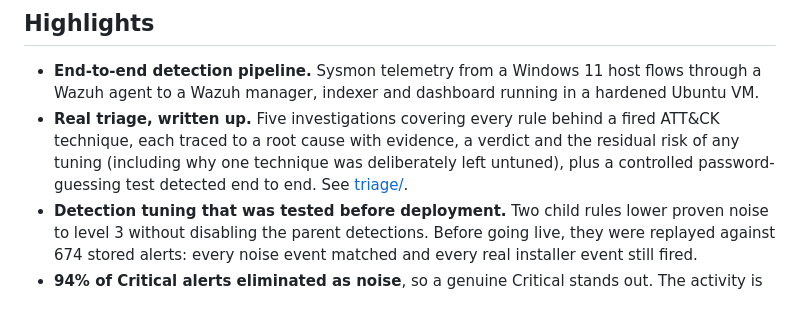
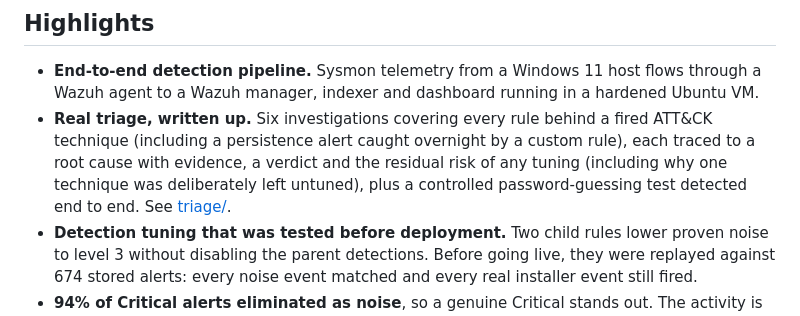
Before and after one commit to jordan17133/SentinelGrid, a Markdown page: README.md, the part around the change. Rendered like a GitHub page.

Commit message:
Keep README and roadmap counts current

```diff
--- a/README.md
+++ b/README.md
@@ -11,7 +11,7 @@ SentinelGrid is a working security operations lab: a Windows endpoint instrument
 ## Highlights
 
 - **End-to-end detection pipeline.** Sysmon telemetry from a Windows 11 host flows through a Wazuh agent to a Wazuh manager, indexer and dashboard running in a hardened Ubuntu VM.
-- **Real triage, written up.** Five investigations covering every rule behind a fired ATT&CK technique, each traced to a root cause with evidence, a verdict and the residual risk of any tuning (including why one technique was deliberately left untuned), plus a controlled password-guessing test detected end to end. See [triage/](triage/).
+- **Real triage, written up.** Six investigations covering every rule behind a fired ATT&CK technique (including a persistence alert caught overnight by a custom rule), each traced to a root cause with evidence, a verdict and the residual risk of any tuning (including why one technique was deliberately left untuned), plus a controlled password-guessing test detected end to end. See [triage/](triage/).
 - **Detection tuning that was tested before deployment.** Two child rules lower proven noise to level 3 without disabling the parent detections. Before going live, they were replayed against 674 stored alerts: every noise event matched and every real installer event still fired.
 - **94% of Critical alerts eliminated as noise**, so a genuine Critical stands out. The activity is still recorded, just at the right severity.
 - **Vulnerability findings cut from 445 to 39, and Critical from 99 to 0.** Removing one forgotten, unused browser cleared 88% of them.
```
Also changed, not shown: ROADMAP.md (+1 -1 lines).
